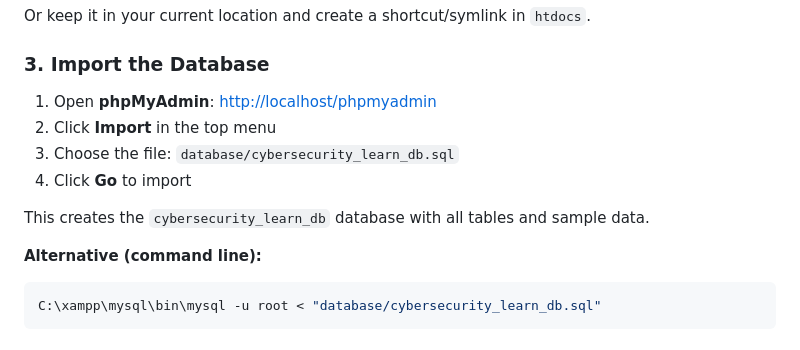
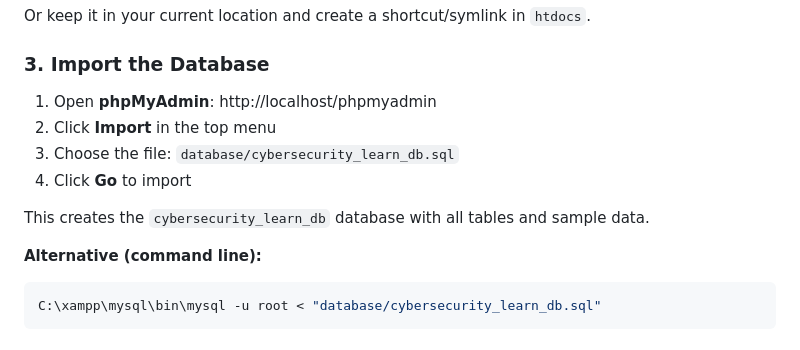
Before and after one commit to plezique/IT122_Cybersecurity_Website, a Markdown page: README.md, the part around one of its changes. Drawn GitHub-style.

Commit message:
edited the readme.file

````diff
--- a/README.md
+++ b/README.md
@@ -49,7 +45,7 @@ Or keep it in your current location and create a shortcut/symlink in `htdocs`.
 
 ### 3. Import the Database
 
-1. Open **phpMyAdmin**: [http://localhost/phpmyadmin](http://localhost/phpmyadmin)
+1. Open **phpMyAdmin**: http://localhost/phpmyadmin
 2. Click **Import** in the top menu
 3. Choose the file: `database/cybersecurity_learn_db.sql`
 4. Click **Go** to import
@@ -57,6 +53,7 @@ Or keep it in your current location and create a shortcut/symlink in `htdocs`.
 This creates the `cybersecurity_learn_db` database with all tables and sample data.
 
 **Alternative (command line):**
+
 ```bash
 C:\xampp\mysql\bin\mysql -u root < "database/cybersecurity_learn_db.sql"
 ```
````
Also changed, not shown: other parts of README.md (+11 -28 lines).
